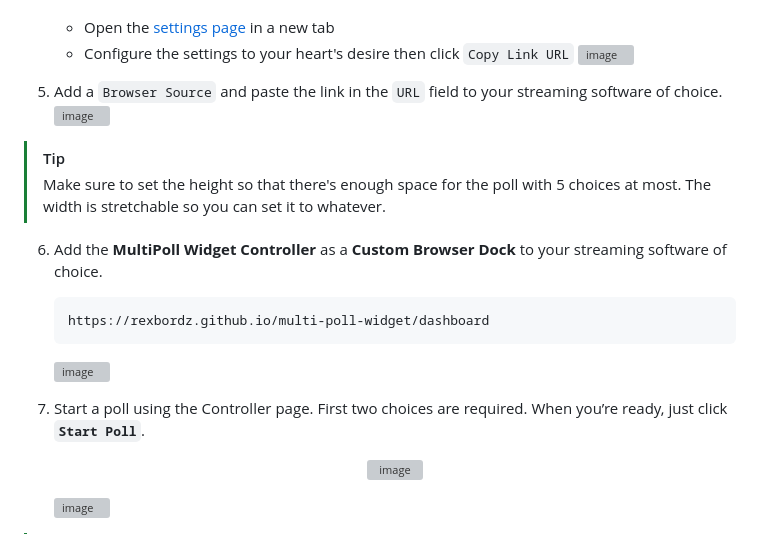
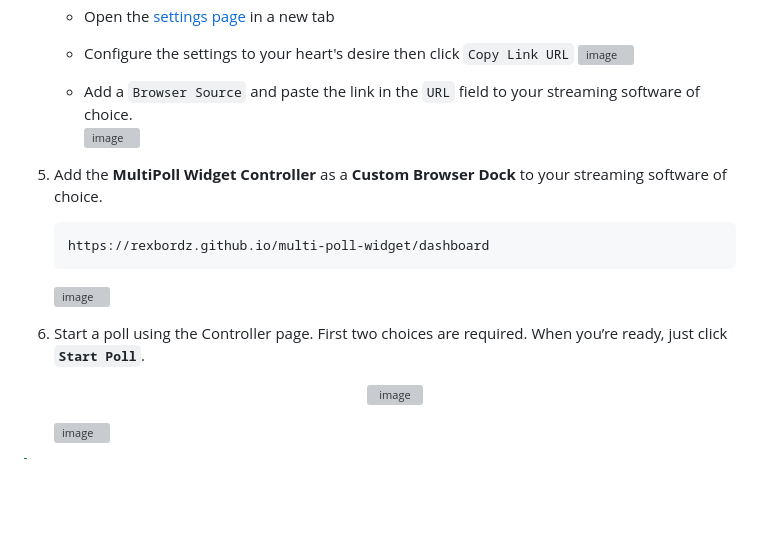
Before and after one commit to rexbordz/multi-poll-widget, a Markdown page: README.md, the part around the change. GitHub-like rendering; blank space fills up the shorter version; grey boxes are pictures that could not be loaded.

Commit message:
Fix formatting and update steps in README

````diff
--- a/README.md
+++ b/README.md
@@ -43,20 +43,17 @@ You need this to be able to listen to TikTok events. If you need help setting th
     - Configure the settings to your heart's desire then click `Copy Link URL`
       <img width="2518" height="1314" alt="image" src="https://github.com/user-attachments/assets/a4868567-23d4-48c3-8628-f722569b2982" />
 
-5. Add a `Browser Source` and paste the link in the `URL` field to your streaming software of choice.
-    <img width="1201" height="974" alt="image" src="https://github.com/user-attachments/assets/f58e8a21-b4a5-4106-80cd-a61b0e2b2406" />
+    - Add a `Browser Source` and paste the link in the `URL` field to your streaming software of choice.
+        <img width="1201" height="974" alt="image" src="https://github.com/user-attachments/assets/f58e8a21-b4a5-4106-80cd-a61b0e2b2406" />
 
-  > [!TIP]
-  > Make sure to set the height so that there's enough space for the poll with 5 choices at most. The width is stretchable so you can set it to whatever.
-
-6. Add the **MultiPoll Widget Controller** as a **Custom Browser Dock** to your streaming software of choice.
+5. Add the **MultiPoll Widget Controller** as a **Custom Browser Dock** to your streaming software of choice.
 
     ```xml
     https://rexbordz.github.io/multi-poll-widget/dashboard
     ```
     <img width="1052" height="623" alt="image" src="https://github.com/user-attachments/assets/bac659a5-fe9e-4db1-ab3f-0e555ca8bf3d" />
 
-7. Start a poll using the Controller page. First two choices are required. When you’re ready, just click **`Start Poll`**.
+6. Start a poll using the Controller page. First two choices are required. When you’re ready, just click **`Start Poll`**.
     <p align="center">
       <img width="469" height="625" alt="image" src="https://github.com/user-attachments/assets/a7b557b1-6204-43cd-8bc0-d402d4ccdfcf" />
     </p>
````
